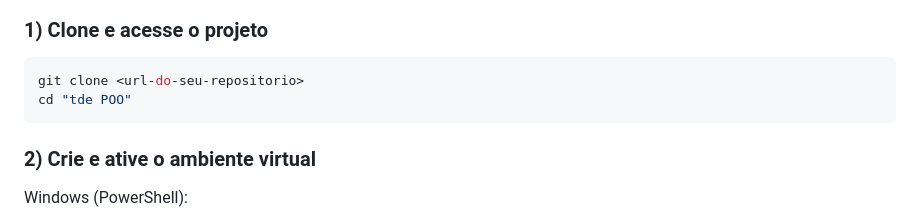
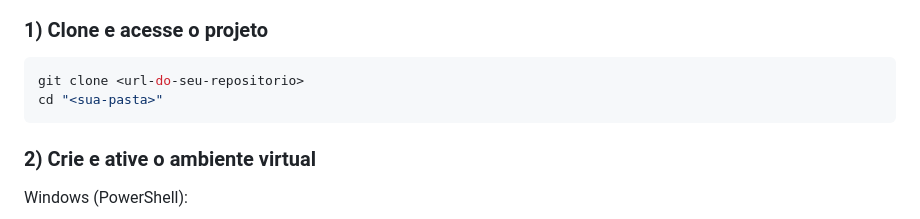
Before and after one commit to KevinMascarenhas/ERP_Academia-, a Markdown page: README.md, the part around the change. Drawn GitHub-style.

````diff
--- a/README.md
+++ b/README.md
@@ -39,7 +39,7 @@ API para gerenciamento de academia com autenticação JWT, controle de usuários
 
 ```bash
 git clone <url-do-seu-repositorio>
-cd "tde POO"
+cd "<sua-pasta>"
 ```
 
 ### 2) Crie e ative o ambiente virtual
````
